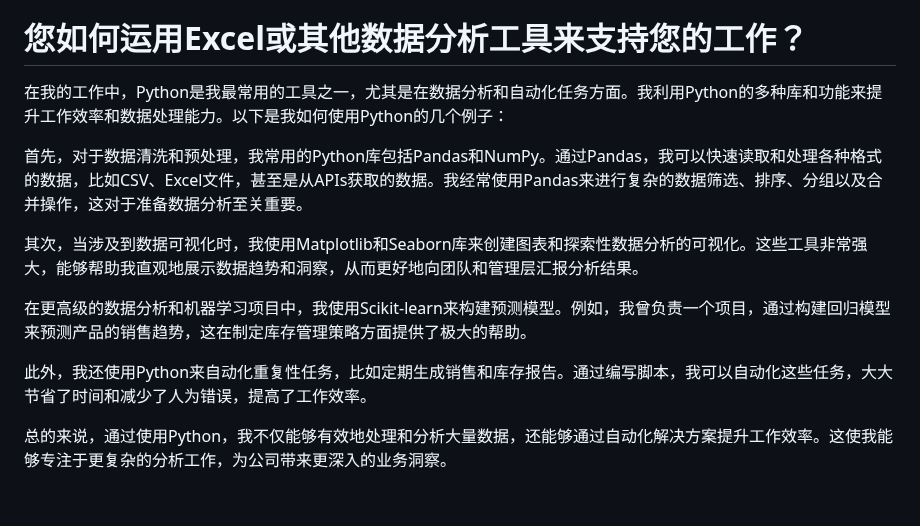
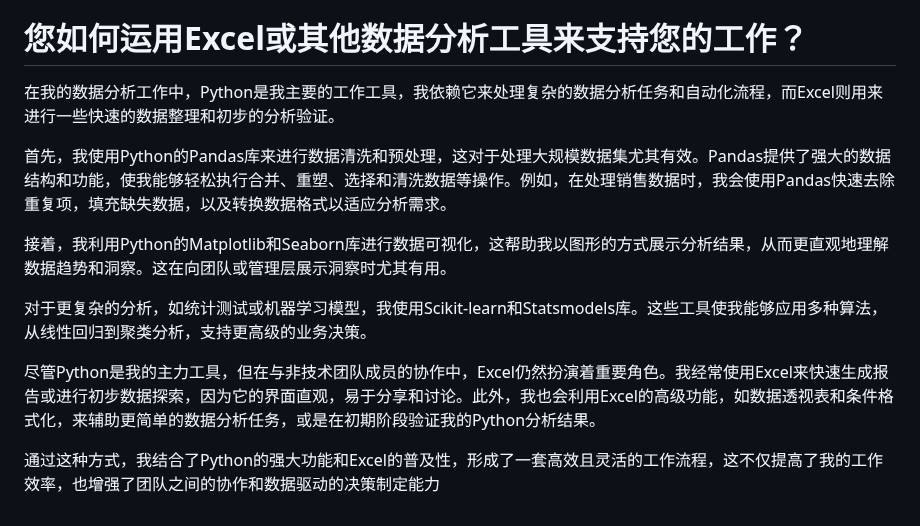
Before and after one commit to nowscott/NowStrideUp, a Markdown page: Miscellaneous/2024-4-24面试1.md, the part around the change. GitHub-like rendering.

Commit message:
vault backup: 2024-04-23 22:37:50

```diff
--- a/Miscellaneous/2024-4-24面试1.md
+++ b/Miscellaneous/2024-4-24面试1.md
@@ -66,14 +66,14 @@ createDate: 2024-04-23 22:02
 
 # 您如何运用Excel或其他数据分析工具来支持您的工作？
 
-在我的工作中，Python是我最常用的工具之一，尤其是在数据分析和自动化任务方面。我利用Python的多种库和功能来提升工作效率和数据处理能力。以下是我如何使用Python的几个例子：
+在我的数据分析工作中，Python是我主要的工作工具，我依赖它来处理复杂的数据分析任务和自动化流程，而Excel则用来进行一些快速的数据整理和初步的分析验证。
 
-首先，对于数据清洗和预处理，我常用的Python库包括Pandas和NumPy。通过Pandas，我可以快速读取和处理各种格式的数据，比如CSV、Excel文件，甚至是从APIs获取的数据。我经常使用Pandas来进行复杂的数据筛选、排序、分组以及合并操作，这对于准备数据分析至关重要。
+首先，我使用Python的Pandas库来进行数据清洗和预处理，这对于处理大规模数据集尤其有效。Pandas提供了强大的数据结构和功能，使我能够轻松执行合并、重塑、选择和清洗数据等操作。例如，在处理销售数据时，我会使用Pandas快速去除重复项，填充缺失数据，以及转换数据格式以适应分析需求。
 
-其次，当涉及到数据可视化时，我使用Matplotlib和Seaborn库来创建图表和探索性数据分析的可视化。这些工具非常强大，能够帮助我直观地展示数据趋势和洞察，从而更好地向团队和管理层汇报分析结果。
+接着，我利用Python的Matplotlib和Seaborn库进行数据可视化，这帮助我以图形的方式展示分析结果，从而更直观地理解数据趋势和洞察。这在向团队或管理层展示洞察时尤其有用。
 
-在更高级的数据分析和机器学习项目中，我使用Scikit-learn来构建预测模型。例如，我曾负责一个项目，通过构建回归模型来预测产品的销售趋势，这在制定库存管理策略方面提供了极大的帮助。
+对于更复杂的分析，如统计测试或机器学习模型，我使用Scikit-learn和Statsmodels库。这些工具使我能够应用多种算法，从线性回归到聚类分析，支持更高级的业务决策。
 
-此外，我还使用Python来自动化重复性任务，比如定期生成销售和库存报告。通过编写脚本，我可以自动化这些任务，大大节省了时间和减少了人为错误，提高了工作效率。
+尽管Python是我的主力工具，但在与非技术团队成员的协作中，Excel仍然扮演着重要角色。我经常使用Excel来快速生成报告或进行初步数据探索，因为它的界面直观，易于分享和讨论。此外，我也会利用Excel的高级功能，如数据透视表和条件格式化，来辅助更简单的数据分析任务，或是在初期阶段验证我的Python分析结果。
 
-总的来说，通过使用Python，我不仅能够有效地处理和分析大量数据，还能够通过自动化解决方案提升工作效率。这使我能够专注于更复杂的分析工作，为公司带来更深入的业务洞察。
+通过这种方式，我结合了Python的强大功能和Excel的普及性，形成了一套高效且灵活的工作流程，这不仅提高了我的工作效率，也增强了团队之间的协作和数据驱动的决策制定能力
```
